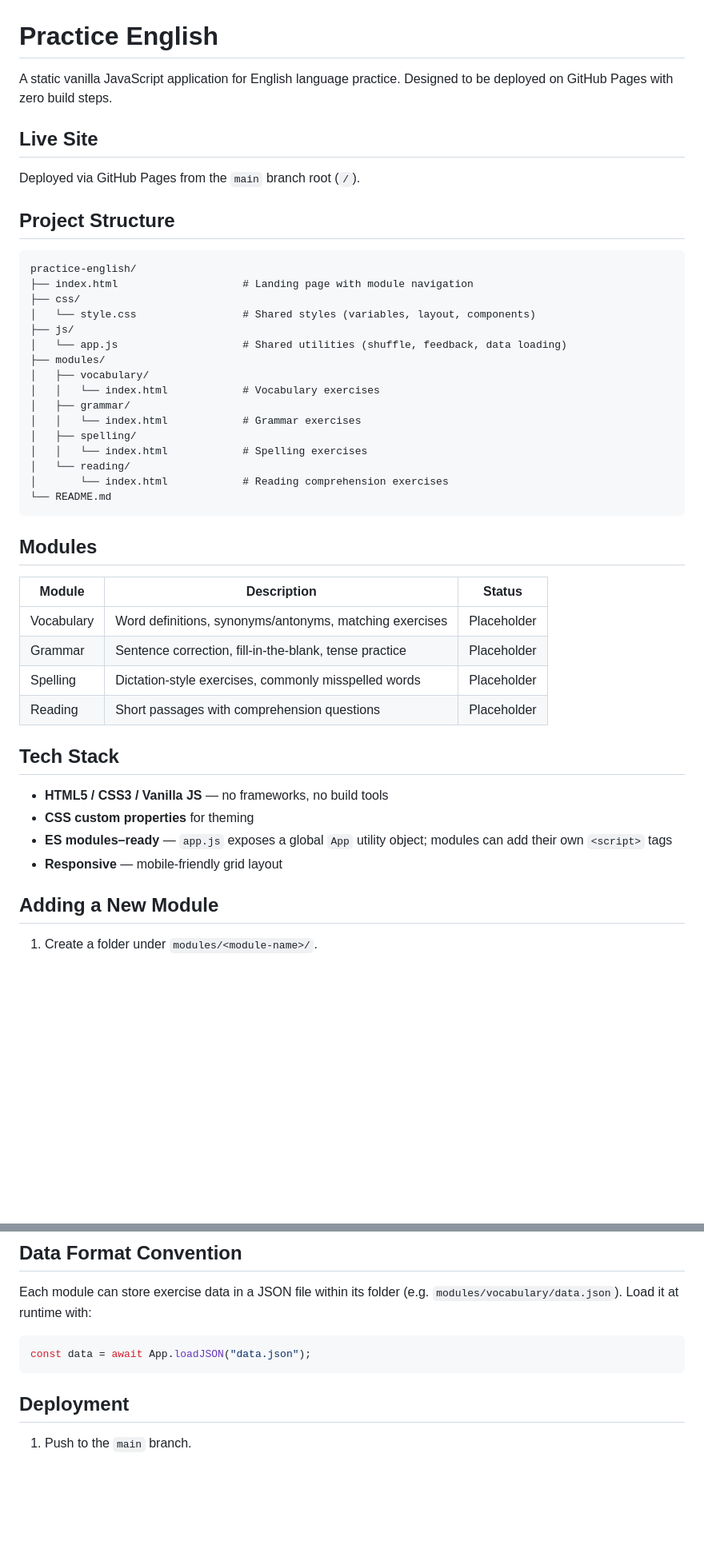
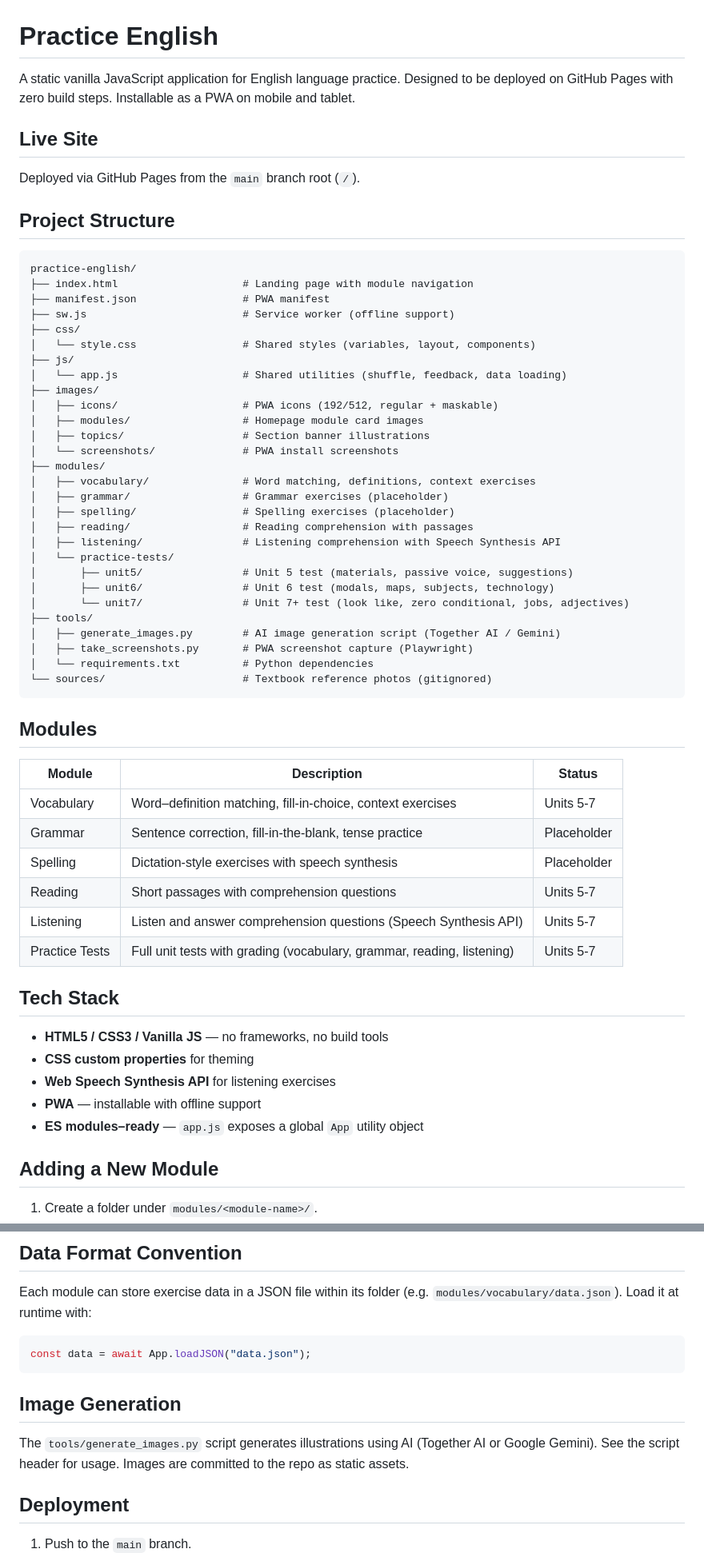
Before and after one commit to oto-macenauer/practice-english, a Markdown page: README.md, 2 parts joined by grey strips. Shown at 80% size. Rendered like a GitHub page; blank space fills up the shorter version.

Commit message:
Update README and create GitHub issues for roadmap items
- Remove Future Roadmap section (items moved to GitHub issues)
- Update project structure to reflect current state (PWA, tools, images)
- Update module table with actual status (units 5-7 implemented)
- Add image generation and PWA documentation

Issues created:
- #1 Implement grammar module
- #2 Implement spelling module with speech synthesis dictation
- #3 Add score tracking with localStorage
- #4 Add difficulty levels per module
- #5 Add dark mode toggle

Co-Authored-By: Claude Opus 4.6 (1M context) <noreply@anthropic.com>

````diff
--- a/README.md
+++ b/README.md
@@ -1,6 +1,6 @@
 # Practice English
 
-A static vanilla JavaScript application for English language practice. Designed to be deployed on GitHub Pages with zero build steps.
+A static vanilla JavaScript application for English language practice. Designed to be deployed on GitHub Pages with zero build steps. Installable as a PWA on mobile and tablet.
 
 ## Live Site
 
@@ -11,37 +11,52 @@ Deployed via GitHub Pages from the `main` branch root (`/`).
 ```
 practice-english/
 ├── index.html                    # Landing page with module navigation
+├── manifest.json                 # PWA manifest
+├── sw.js                         # Service worker (offline support)
 ├── css/
 │   └── style.css                 # Shared styles (variables, layout, components)
 ├── js/
 │   └── app.js                    # Shared utilities (shuffle, feedback, data loading)
+├── images/
+│   ├── icons/                    # PWA icons (192/512, regular + maskable)
+│   ├── modules/                  # Homepage module card images
+│   ├── topics/                   # Section banner illustrations
+│   └── screenshots/              # PWA install screenshots
 ├── modules/
-│   ├── vocabulary/
-│   │   └── index.html            # Vocabulary exercises
-│   ├── grammar/
-│   │   └── index.html            # Grammar exercises
-│   ├── spelling/
-│   │   └── index.html            # Spelling exercises
-│   └── reading/
-│       └── index.html            # Reading comprehension exercises
-└── README.md
+│   ├── vocabulary/               # Word matching, definitions, context exercises
+│   ├── grammar/                  # Grammar exercises (placeholder)
+│   ├── spelling/                 # Spelling exercises (placeholder)
+│   ├── reading/                  # Reading comprehension with passages
+│   ├── listening/                # Listening comprehension with Speech Synthesis API
+│   └── practice-tests/
+│       ├── unit5/                # Unit 5 test (materials, passive voice, suggestions)
+│       ├── unit6/                # Unit 6 test (modals, maps, subjects, technology)
+│       └── unit7/                # Unit 7+ test (look like, zero conditional, jobs, adjectives)
+├── tools/
+│   ├── generate_images.py        # AI image generation script (Together AI / Gemini)
+│   ├── take_screenshots.py       # PWA screenshot capture (Playwright)
+│   └── requirements.txt          # Python dependencies
+└── sources/                      # Textbook reference photos (gitignored)
 ```
 
 ## Modules
 
-| Module       | Description                                                      | Status      |
-| ------------ | ---------------------------------------------------------------- | ----------- |
-| Vocabulary   | Word definitions, synonyms/antonyms, matching exercises          | Placeholder |
-| Grammar      | Sentence correction, fill-in-the-blank, tense practice           | Placeholder |
-| Spelling     | Dictation-style exercises, commonly misspelled words             | Placeholder |
-| Reading      | Short passages with comprehension questions                      | Placeholder |
+| Module         | Description                                                      | Status       |
+| -------------- | ---------------------------------------------------------------- | ------------ |
+| Vocabulary     | Word–definition matching, fill-in-choice, context exercises      | Units 5-7    |
+| Grammar        | Sentence correction, fill-in-the-blank, tense practice           | Placeholder  |
+| Spelling       | Dictation-style exercises with speech synthesis                  | Placeholder  |
+| Reading        | Short passages with comprehension questions                      | Units 5-7    |
+| Listening      | Listen and answer comprehension questions (Speech Synthesis API) | Units 5-7    |
+| Practice Tests | Full unit tests with grading (vocabulary, grammar, reading, listening) | Units 5-7 |
 
 ## Tech Stack
 
 - **HTML5 / CSS3 / Vanilla JS** — no frameworks, no build tools
 - **CSS custom properties** for theming
-- **ES modules–ready** — `app.js` exposes a global `App` utility object; modules can add their own `<script>` tags
-- **Responsive** — mobile-friendly grid layout
+- **Web Speech Synthesis API** for listening exercises
+- **PWA** — installable with offline support
+- **ES modules–ready** — `app.js` exposes a global `App` utility object
 
 ## Adding a New Module
 
@@ -57,6 +72,10 @@ Each module can store exercise data in a JSON file within its folder (e.g. `modu
 ```js
 const data = await App.loadJSON("data.json");
 ```
+
+## Image Generation
+
+The `tools/generate_images.py` script generates illustrations using AI (Together AI or Google Gemini). See the script header for usage. Images are committed to the repo as static assets.
 
 ## Deployment
 
````
Also changed, not shown: other parts of README.md (+0 -10 lines).
